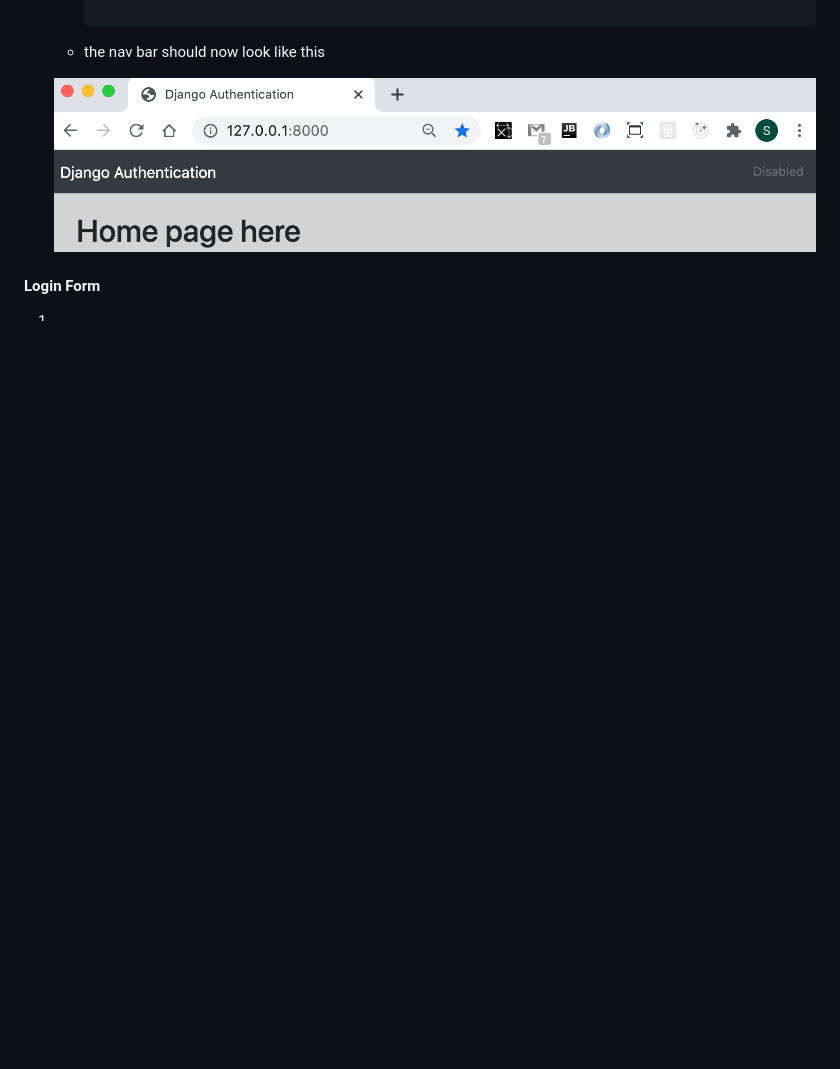
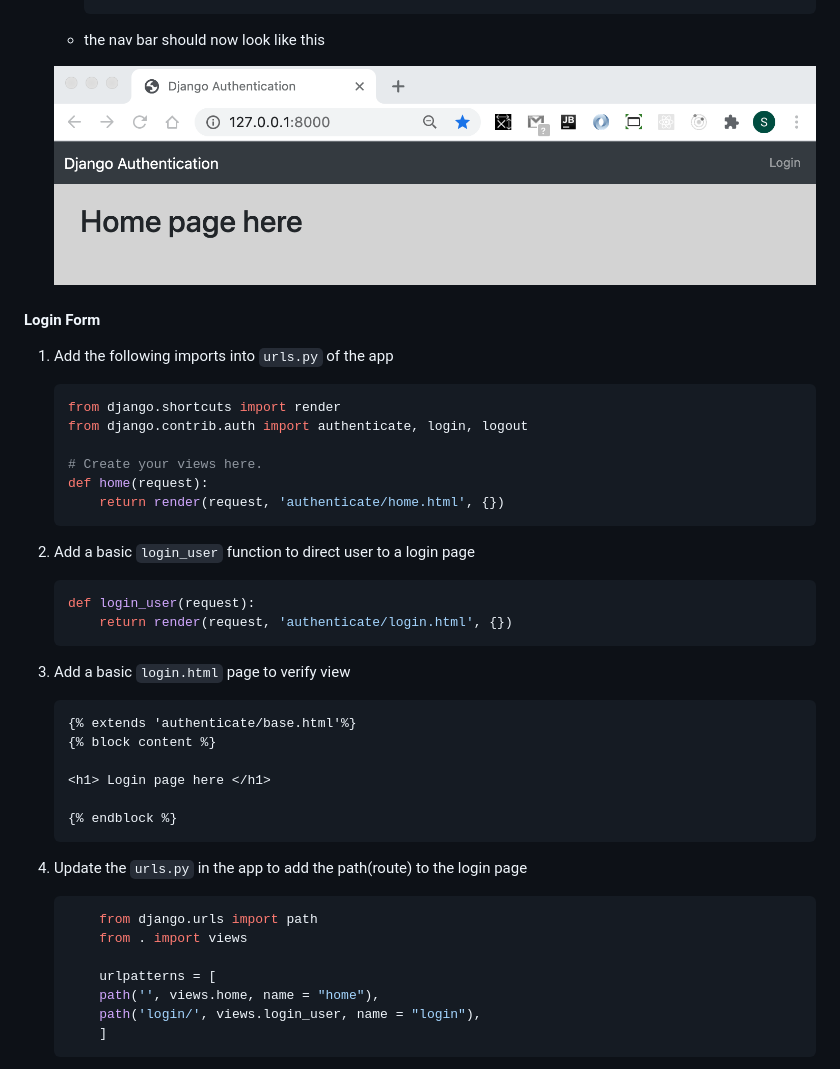
Before and after one commit to stevekutz/django_authentication, a Markdown page: README.MD, the part around one of its changes. Rendered like a GitHub page; pictures changed too: Modified_navbar.png; blank space fills up the shorter version.

Commit message:
added login form, minor layout improvements

```diff
--- a/README.MD
+++ b/README.MD
@@ -295,5 +299,4 @@ django-admin startproject mysite .
 
-        ~~~
 
     - the nav bar should now look like this
 
@@ -301,4 +304,44 @@ django-admin startproject mysite .
 
 #### Login Form
 
-1)
+1) Add the following imports into `urls.py` of the app
+
+    ~~~ py
+    from django.shortcuts import render
+    from django.contrib.auth import authenticate, login, logout
+
+    # Create your views here.
+    def home(request):
+        return render(request, 'authenticate/home.html', {})
+    ~~~
+
+2)  Add a basic `login_user` function to direct user to a login page
+
+    ~~~ py
+    def login_user(request):
+        return render(request, 'authenticate/login.html', {})
+    ~~~
+
+3) Add a basic `login.html` page to verify view
+
+    ~~~ html
+    {% extends 'authenticate/base.html'%}
+    {% block content %}
+
+    <h1> Login page here </h1>
+
+    {% endblock %}
+    ~~~
+
+4) Update the `urls.py` in the app to add the path(route) to the login page
+
+    ~~~ py
+        from django.urls import path
+        from . import views
+
+        urlpatterns = [
+        path('', views.home, name = "home"),
+        path('login/', views.login_user, name = "login"),
+        ]
+    ~~~
+
```
Also changed, not shown: other parts of README.MD (+31 -1 lines), 4 other files.
